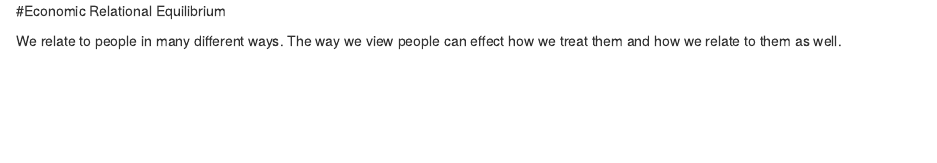
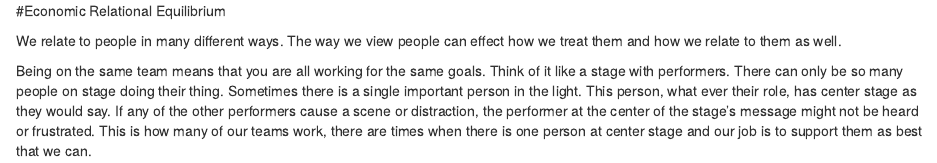
Before and after one commit to techmonkie/same_team, an R Markdown document (EconomicRelationalEquilibrium.Rmd): the page in a window 1100 px wide, from its top. Rendered offline with R 4.5, knitr and Pandoc, with nearby package versions.

Commit message:
Edited EconomicRelationalEquilibrium.Rmd

```diff
--- a/EconomicRelationalEquilibrium.Rmd
+++ b/EconomicRelationalEquilibrium.Rmd
@@ -1,3 +1,5 @@
 #Economic Relational Equilibrium
 
 We relate to people in many different ways.  The way we view people can effect how we treat them and how we relate to them as well.
+
+Being on the same team means that you are all working for the same goals.  Think of it like a stage with performers.  There can only be so many people on stage doing their thing.  Sometimes there is a single important person in the light.  This person, what ever their role, has center stage as they would say.  If any of the other performers cause a scene or distraction, the performer at the center of the stage's message might not be heard or frustrated.  This is how many of our teams work, there are times when there is one person at center stage and our job is to support them as best that we can.
```
